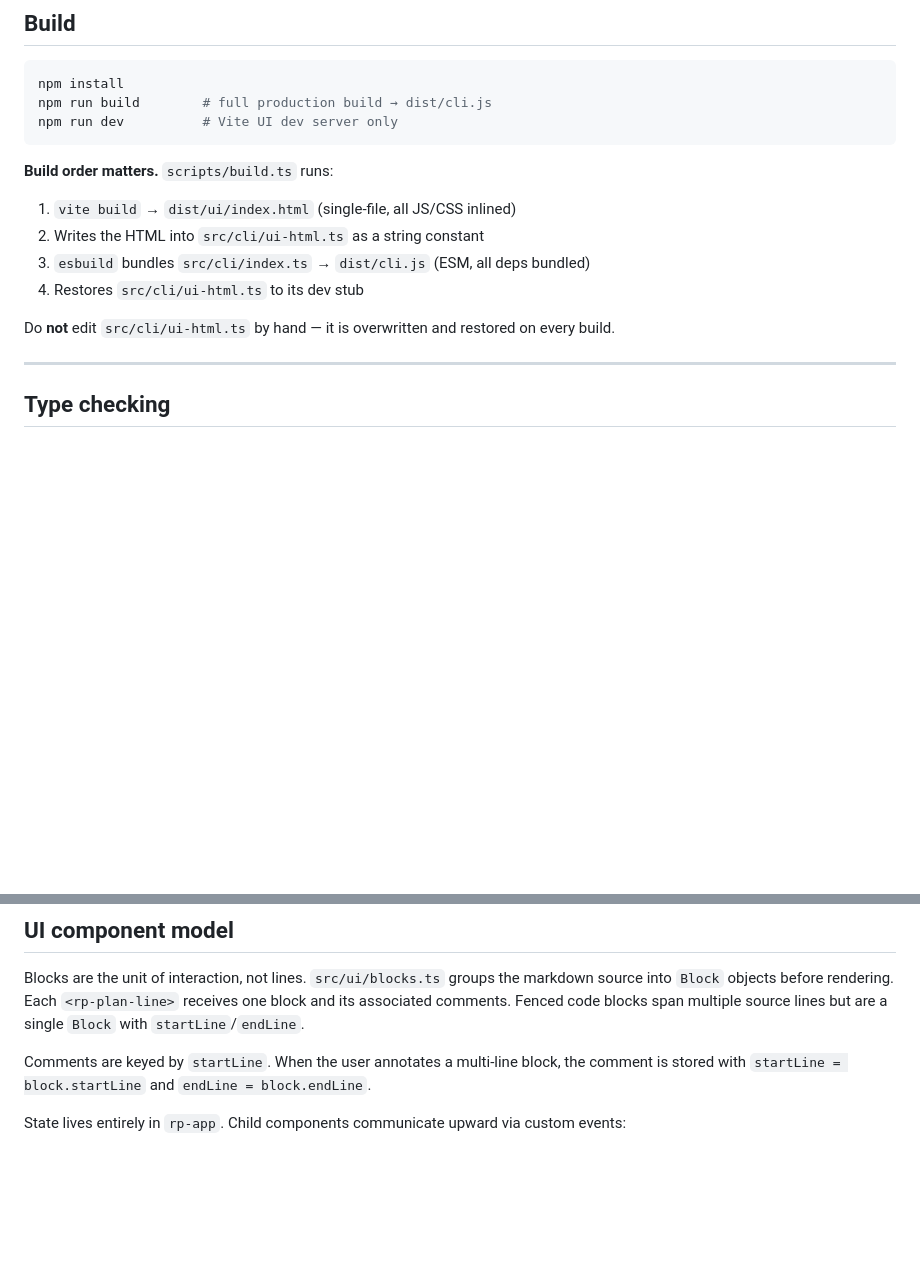
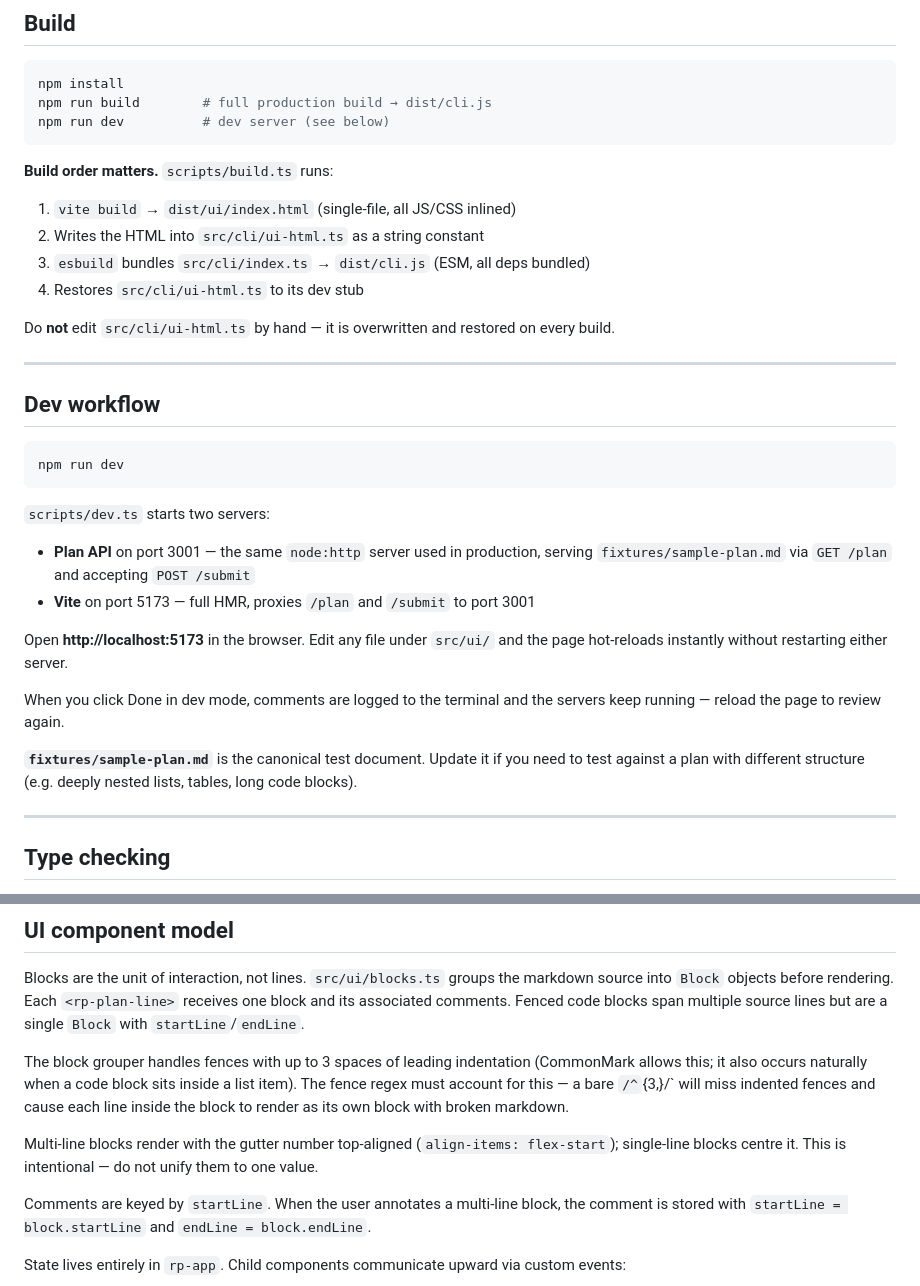
Before and after one commit to jackfranklin/ai-review-plan, a Markdown page: AGENTS.md, 2 parts joined by grey strips. Drawn GitHub-style; blank space fills up the shorter version.

Commit message:
Update AGENTS.md with dev workflow and block grouper gotchas
Co-Authored-By: Claude Sonnet 4.6 <noreply@anthropic.com>

````diff
--- a/AGENTS.md
+++ b/AGENTS.md
@@ -20,7 +20,7 @@ Stack: TypeScript (strict), Lit 3, Vite, esbuild, `node:http`, `marked`.
 ```bash
 npm install
 npm run build        # full production build → dist/cli.js
-npm run dev          # Vite UI dev server only
+npm run dev          # dev server (see below)
 ```
 
 **Build order matters.** `scripts/build.ts` runs:
@@ -31,6 +31,30 @@ npm run dev          # Vite UI dev server only
 
 Do **not** edit `src/cli/ui-html.ts` by hand — it is overwritten and restored
 on every build.
+
+---
+
+## Dev workflow
+
+```bash
+npm run dev
+```
+
+`scripts/dev.ts` starts two servers:
+
+- **Plan API** on port 3001 — the same `node:http` server used in production,
+  serving `fixtures/sample-plan.md` via `GET /plan` and accepting `POST /submit`
+- **Vite** on port 5173 — full HMR, proxies `/plan` and `/submit` to port 3001
+
+Open **http://localhost:5173** in the browser. Edit any file under `src/ui/` and
+the page hot-reloads instantly without restarting either server.
+
+When you click Done in dev mode, comments are logged to the terminal and the
+servers keep running — reload the page to review again.
+
+**`fixtures/sample-plan.md`** is the canonical test document. Update it if you
+need to test against a plan with different structure (e.g. deeply nested lists,
+tables, long code blocks).
 
 ---
 
@@ -82,6 +106,16 @@ Blocks are the unit of interaction, not lines. `src/ui/blocks.ts` groups the
 markdown source into `Block` objects before rendering. Each `<rp-plan-line>`
 receives one block and its associated comments. Fenced code blocks span multiple
 source lines but are a single `Block` with `startLine`/`endLine`.
+
+The block grouper handles fences with up to 3 spaces of leading indentation
+(CommonMark allows this; it also occurs naturally when a code block sits inside
+a list item). The fence regex must account for this — a bare `/^`{3,}/` will
+miss indented fences and cause each line inside the block to render as its own
+block with broken markdown.
+
+Multi-line blocks render with the gutter number top-aligned (`align-items:
+flex-start`); single-line blocks centre it. This is intentional — do not
+unify them to one value.
 
 Comments are keyed by `startLine`. When the user annotates a multi-line block,
 the comment is stored with `startLine = block.startLine` and
````
